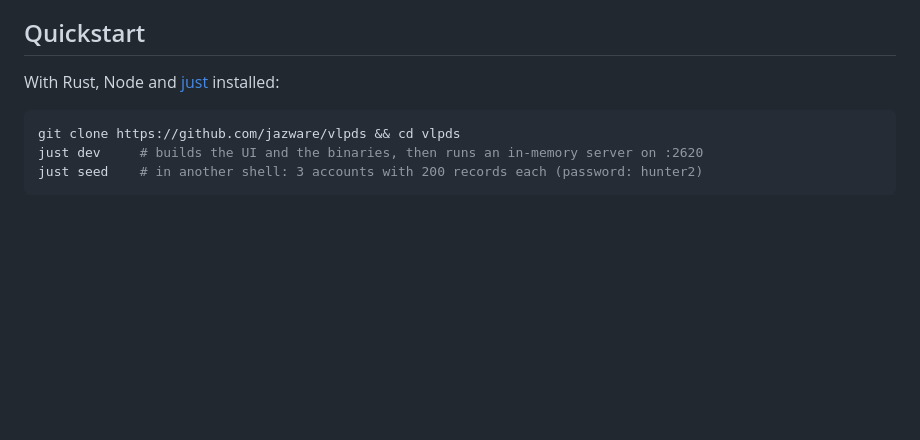
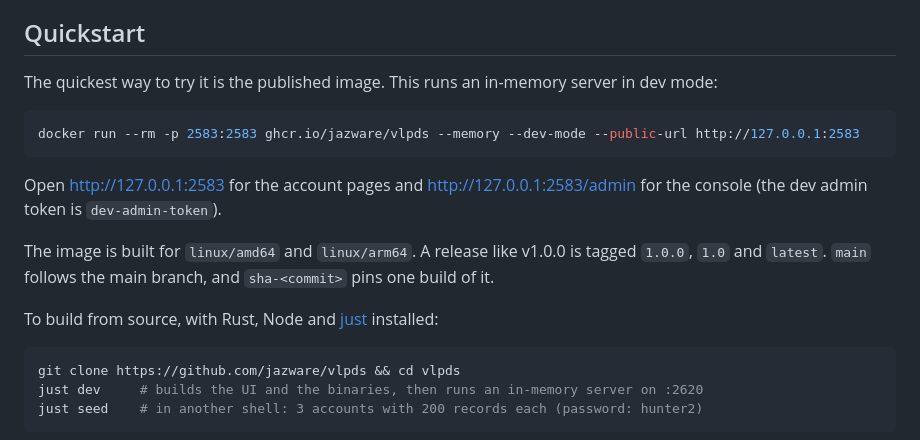
Before and after one commit to BTBurke/vlpds, a Markdown page: README.md, the part around the change. GitHub-like rendering; blank space fills up the shorter version.

Commit message:
vlpds docs: the published ghcr.io/jazware/vlpds image
README quickstart runs the image in memory, and Deploy names its tags and
arches.

Co-Authored-By: Claude Opus 5.5 (1M context) <noreply@anthropic.com>
Mono-Commit: f237139d9148e7f5504d0d36f5626e84eb62fa9c

````diff
--- a/README.md
+++ b/README.md
@@ -40,7 +40,19 @@ single-node deployment (one 4-vCPU VPS with its data on Cloudflare R2), and it s
 
 ## Quickstart
 
-With Rust, Node and [just](https://github.com/casey/just) installed:
+The quickest way to try it is the published image. This runs an in-memory server in dev mode:
+
+```sh
+docker run --rm -p 2583:2583 ghcr.io/jazware/vlpds --memory --dev-mode --public-url http://127.0.0.1:2583
+```
+
+Open <http://127.0.0.1:2583> for the account pages and <http://127.0.0.1:2583/admin> for the
+console (the dev admin token is `dev-admin-token`).
+
+The image is built for `linux/amd64` and `linux/arm64`. A release like v1.0.0 is tagged `1.0.0`,
+`1.0` and `latest`. `main` follows the main branch, and `sha-<commit>` pins one build of it.
+
+To build from source, with Rust, Node and [just](https://github.com/casey/just) installed:
 
 ```sh
 git clone https://github.com/jazware/vlpds && cd vlpds
````
Also changed, not shown: docs/operations/deploy.md (+2 -2 lines).
